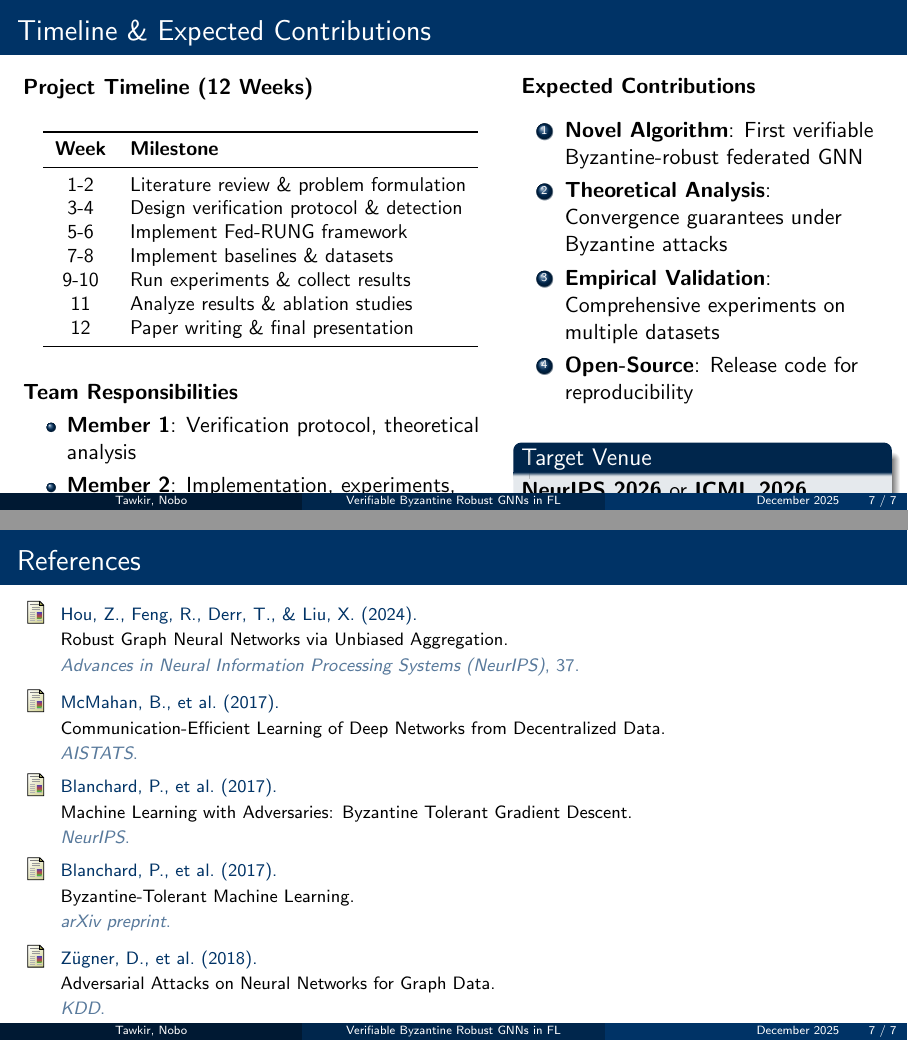
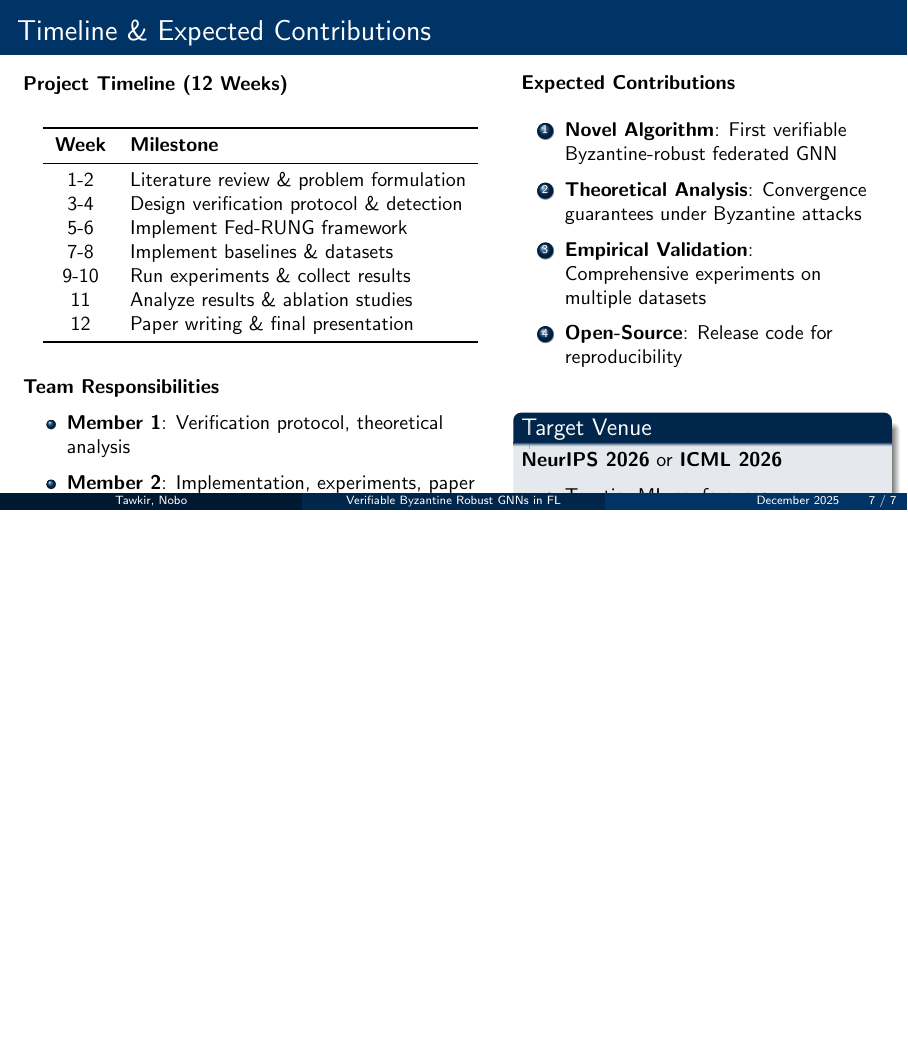
Before and after one commit to TAR2003/ML_Project_Proposal_Presentation, LaTeX slides (main.tex): pages 7 and 8 of 8 before the commit and page 7 of 7 after it, the two joined at a grey line, the shorter picture padded with empty space. Compiled offline with pdfLaTeX.

Commit message:
removed the references

```diff
--- a/main.tex
+++ b/main.tex
@@ -330,7 +330,7 @@ Impact of: (1) Verification overhead, (2) Detection threshold, (3) MCP parameter
 % Slide 7: Timeline & Expected Contributions
 %%%%%%%%%%%%%%%%%%%%%%%%%%%%%%%%%%%%%%%%%%%%%%%%%
 \begin{frame}{Timeline \& Expected Contributions}
-
+    \small
 	\begin{columns}[T]
 		\begin{column}{0.55\textwidth}
 
@@ -403,39 +403,39 @@ Enables \textbf{privacy-preserving} and \textbf{secure} collaborative GNN traini
 %%%%%%%%%%%%%%%%%%%%%%%%%%%%%%%%%%%%%%%%%%%%%%%%%
 % Backup slide - References (Optional)
 %%%%%%%%%%%%%%%%%%%%%%%%%%%%%%%%%%%%%%%%%%%%%%%%%
-\begin{frame}[noframenumbering]{References}
+% \begin{frame}[noframenumbering]{References}
 
-\footnotesize
+% \footnotesize
 
-\begin{thebibliography}{99}
+% \begin{thebibliography}{99}
 
-\bibitem{rung2024}
-Hou, Z., Feng, R., Derr, T., \& Liu, X. (2024).
-\newblock Robust Graph Neural Networks via Unbiased Aggregation.
-\newblock \textit{Advances in Neural Information Processing Systems (NeurIPS)}, 37.
+% \bibitem{rung2024}
+% Hou, Z., Feng, R., Derr, T., \& Liu, X. (2024).
+% \newblock Robust Graph Neural Networks via Unbiased Aggregation.
+% \newblock \textit{Advances in Neural Information Processing Systems (NeurIPS)}, 37.
 
-\bibitem{fedavg}
-McMahan, B., et al. (2017).
-\newblock Communication-Efficient Learning of Deep Networks from Decentralized Data.
-\newblock \textit{AISTATS}.
+% \bibitem{fedavg}
+% McMahan, B., et al. (2017).
+% \newblock Communication-Efficient Learning of Deep Networks from Decentralized Data.
+% \newblock \textit{AISTATS}.
 
-\bibitem{byzantine}
-Blanchard, P., et al. (2017).
-\newblock Machine Learning with Adversaries: Byzantine Tolerant Gradient Descent.
-\newblock \textit{NeurIPS}.
+% \bibitem{byzantine}
+% Blanchard, P., et al. (2017).
+% \newblock Machine Learning with Adversaries: Byzantine Tolerant Gradient Descent.
+% \newblock \textit{NeurIPS}.
 
-\bibitem{krum}
-Blanchard, P., et al. (2017).
-\newblock Byzantine-Tolerant Machine Learning.
-\newblock \textit{arXiv preprint}.
+% \bibitem{krum}
+% Blanchard, P., et al. (2017).
+% \newblock Byzantine-Tolerant Machine Learning.
+% \newblock \textit{arXiv preprint}.
 
-\bibitem{gnn_attack}
-Zügner, D., et al. (2018).
-\newblock Adversarial Attacks on Neural Networks for Graph Data.
-\newblock \textit{KDD}.
+% \bibitem{gnn_attack}
+% Zügner, D., et al. (2018).
+% \newblock Adversarial Attacks on Neural Networks for Graph Data.
+% \newblock \textit{KDD}.
 
-\end{thebibliography}
+% \end{thebibliography}
 
-\end{frame}
+% \end{frame}
 
 \end{document}
```
Also changed, not shown: main.pdf, main.tex (24 more changed lines), 7 other files. Lines whose indentation alone changed are shown as unchanged.
